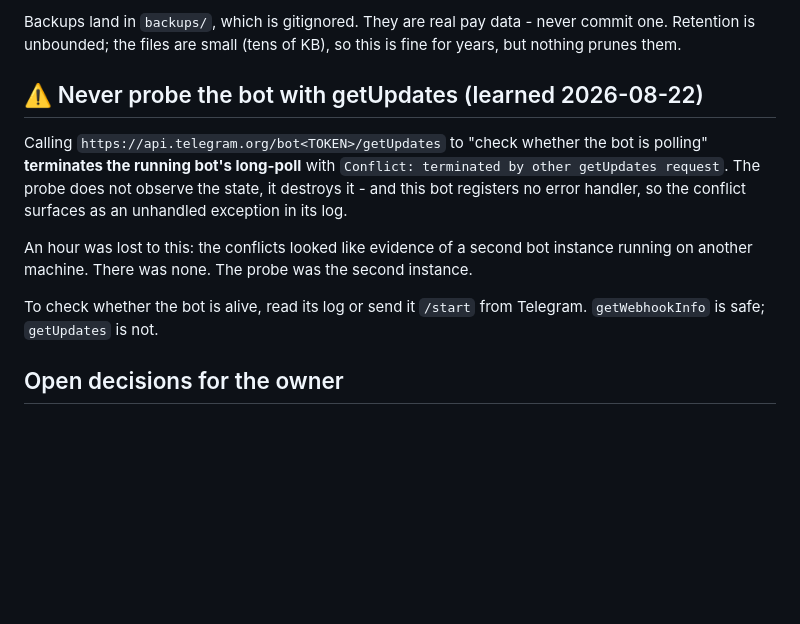
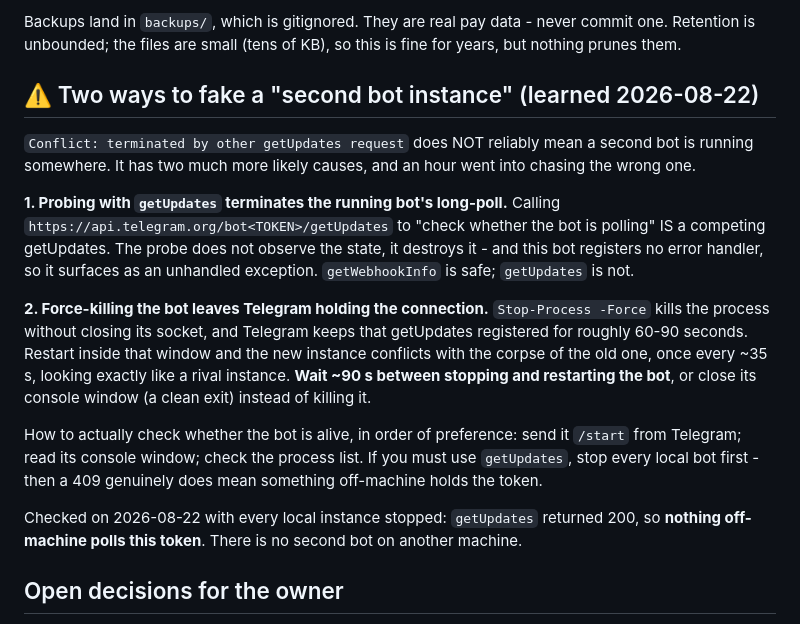
Before and after one commit to shrimpzoneaus-dot/Time-Tracker, a Markdown page: HANDOFF.md, the part around the change. GitHub-like rendering; blank space fills up the shorter version.

Commit message:
docs(handoff): correct the Conflict diagnosis — kills cause it too
The entry committed in d4973c6 blamed getUpdates probing alone. That is only
half of it, and the half that misled the investigation.

Force-killing the bot kills the process without closing its socket, and
Telegram keeps that getUpdates registered for roughly 60-90 seconds. Restart
inside that window and the new instance conflicts with the corpse of the old
one, about once every 35s, which looks exactly like a rival instance on
another machine. Both causes are now documented, with the remedy: wait ~90s
between stopping and restarting, or close the console window instead of
killing it.

Also records the check that settles it: with every local bot stopped,
getUpdates returned 200, so nothing off-machine polls this token. There is no
second bot on another machine.

Co-Authored-By: Claude Opus 5 <noreply@anthropic.com>

```diff
--- a/HANDOFF.md
+++ b/HANDOFF.md
@@ -279,20 +279,35 @@ Backups land in `backups/`, which is gitignored. They are real pay data -
 never commit one. Retention is unbounded; the files are small (tens of KB), so
 this is fine for years, but nothing prunes them.
 
-## ⚠️ Never probe the bot with getUpdates (learned 2026-08-22)
+## ⚠️ Two ways to fake a "second bot instance" (learned 2026-08-22)
 
+`Conflict: terminated by other getUpdates request` does NOT reliably mean a
+second bot is running somewhere. It has two much more likely causes, and an
+hour went into chasing the wrong one.
+
+**1. Probing with `getUpdates` terminates the running bot's long-poll.**
 Calling `https://api.telegram.org/bot<TOKEN>/getUpdates` to "check whether the
-bot is polling" **terminates the running bot's long-poll** with
-`Conflict: terminated by other getUpdates request`. The probe does not observe
-the state, it destroys it - and this bot registers no error handler, so the
-conflict surfaces as an unhandled exception in its log.
+bot is polling" IS a competing getUpdates. The probe does not observe the
+state, it destroys it - and this bot registers no error handler, so it
+surfaces as an unhandled exception. `getWebhookInfo` is safe; `getUpdates` is
+not.
 
-An hour was lost to this: the conflicts looked like evidence of a second bot
-instance running on another machine. There was none. The probe was the second
-instance.
+**2. Force-killing the bot leaves Telegram holding the connection.**
+`Stop-Process -Force` kills the process without closing its socket, and
+Telegram keeps that getUpdates registered for roughly 60-90 seconds. Restart
+inside that window and the new instance conflicts with the corpse of the old
+one, once every ~35 s, looking exactly like a rival instance. **Wait ~90 s
+between stopping and restarting the bot**, or close its console window
+(a clean exit) instead of killing it.
 
-To check whether the bot is alive, read its log or send it `/start` from
-Telegram. `getWebhookInfo` is safe; `getUpdates` is not.
+How to actually check whether the bot is alive, in order of preference:
+send it `/start` from Telegram; read its console window; check the process
+list. If you must use `getUpdates`, stop every local bot first - then a 409
+genuinely does mean something off-machine holds the token.
+
+Checked on 2026-08-22 with every local instance stopped: `getUpdates` returned
+200, so **nothing off-machine polls this token**. There is no second bot on
+another machine.
 
 ## Open decisions for the owner
 
```
